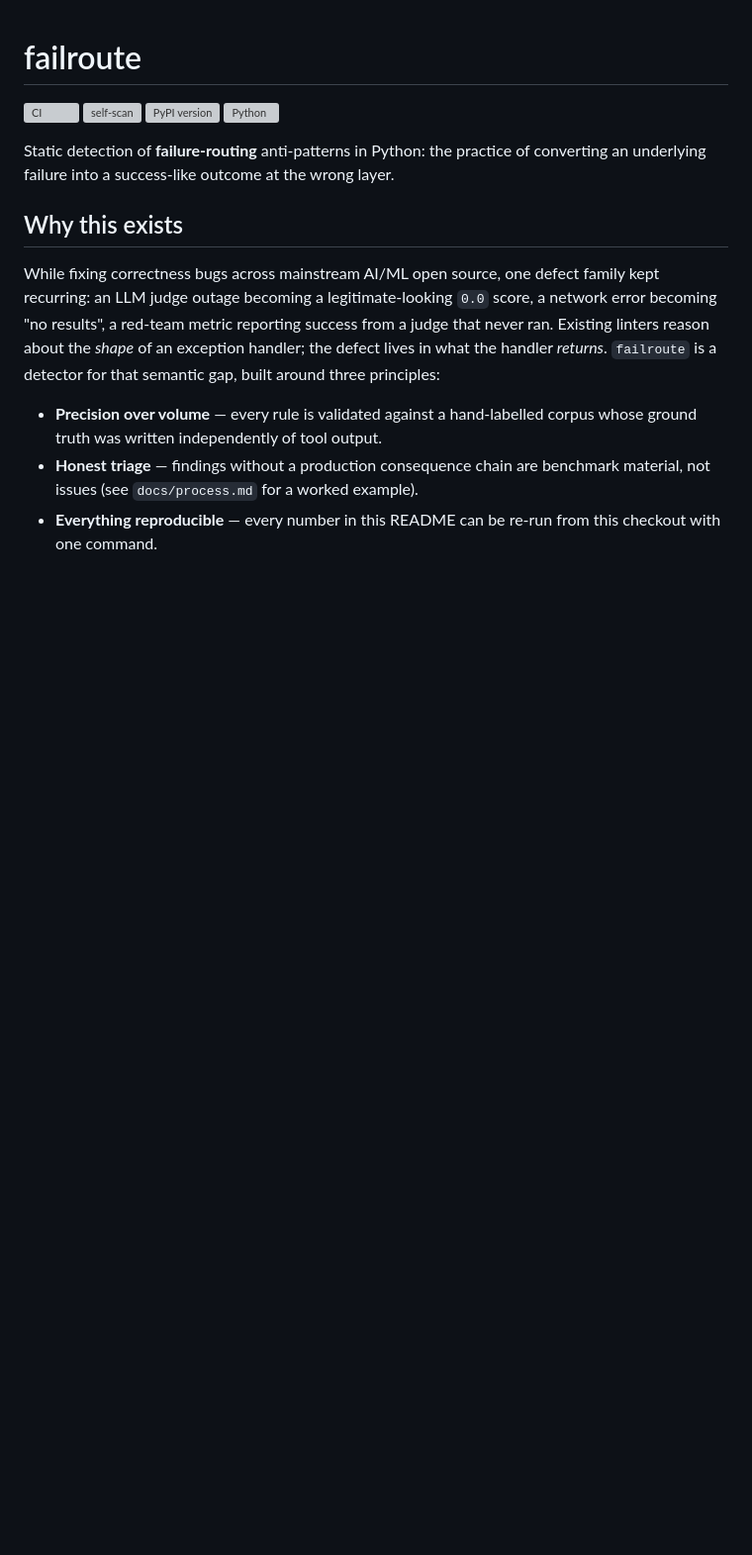
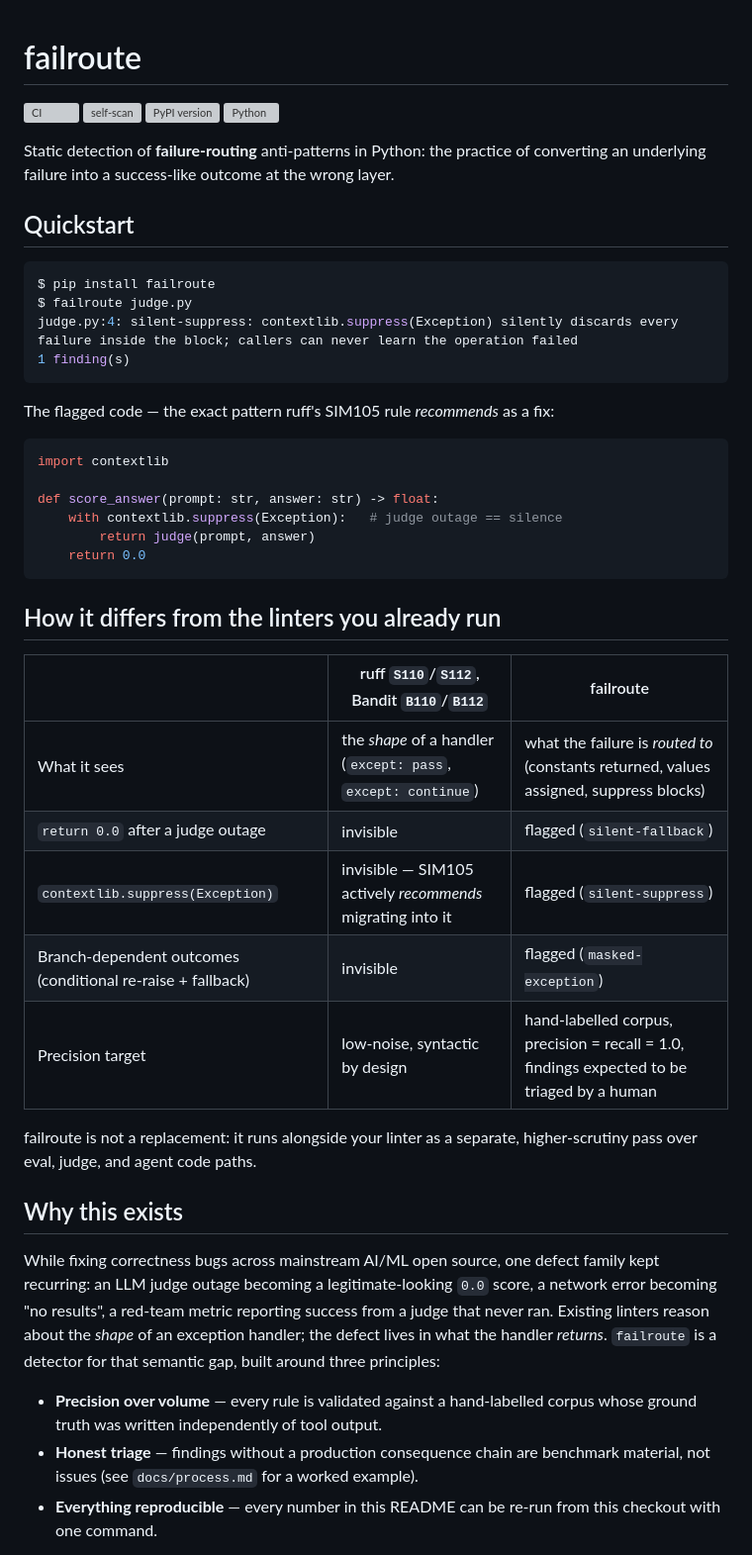
Before and after one commit to feiiiiii5/failroute, a Markdown page: README.md, the part around the change. Shown at 99% size. Rendered like a GitHub page; blank space fills up the shorter version; grey boxes are pictures that could not be loaded.

Commit message:
docs: quickstart with real output and positioning table vs syntactic linters

````diff
--- a/README.md
+++ b/README.md
@@ -7,6 +7,39 @@
 
 Static detection of **failure-routing** anti-patterns in Python: the practice of
 converting an underlying failure into a success-like outcome at the wrong layer.
+
+## Quickstart
+
+```console
+$ pip install failroute
+$ failroute judge.py
+judge.py:4: silent-suppress: contextlib.suppress(Exception) silently discards every failure inside the block; callers can never learn the operation failed
+1 finding(s)
+```
+
+The flagged code — the exact pattern ruff's SIM105 rule *recommends* as a fix:
+
+```python
+import contextlib
+
+def score_answer(prompt: str, answer: str) -> float:
+    with contextlib.suppress(Exception):   # judge outage == silence
+        return judge(prompt, answer)
+    return 0.0
+```
+
+## How it differs from the linters you already run
+
+| | ruff `S110`/`S112`, Bandit `B110`/`B112` | failroute |
+|---|---|---|
+| What it sees | the *shape* of a handler (`except: pass`, `except: continue`) | what the failure is *routed to* (constants returned, values assigned, suppress blocks) |
+| `return 0.0` after a judge outage | invisible | flagged (`silent-fallback`) |
+| `contextlib.suppress(Exception)` | invisible — SIM105 actively *recommends* migrating into it | flagged (`silent-suppress`) |
+| Branch-dependent outcomes (conditional re-raise + fallback) | invisible | flagged (`masked-exception`) |
+| Precision target | low-noise, syntactic by design | hand-labelled corpus, precision = recall = 1.0, findings expected to be triaged by a human |
+
+failroute is not a replacement: it runs alongside your linter as a separate,
+higher-scrutiny pass over eval, judge, and agent code paths.
 
 ## Why this exists
 
````
